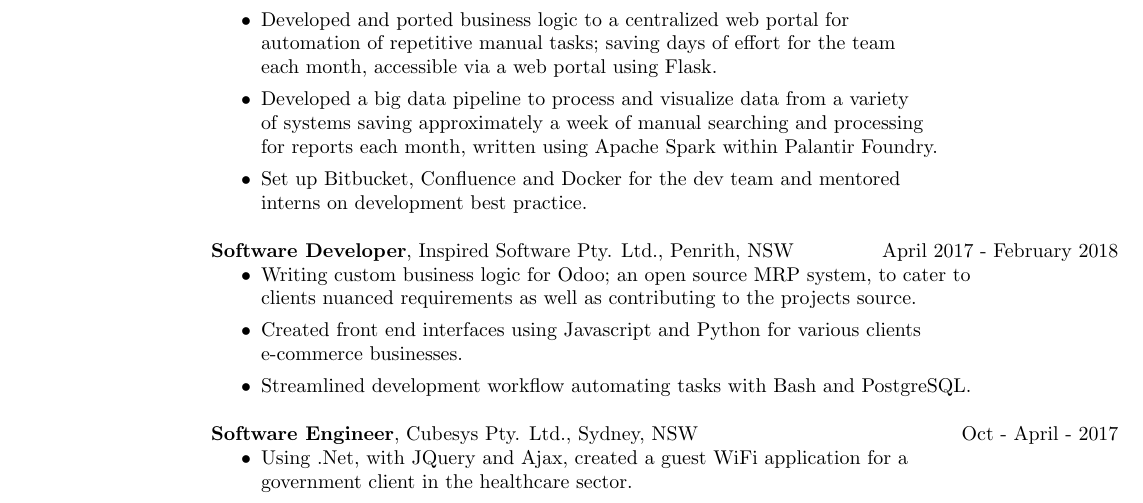
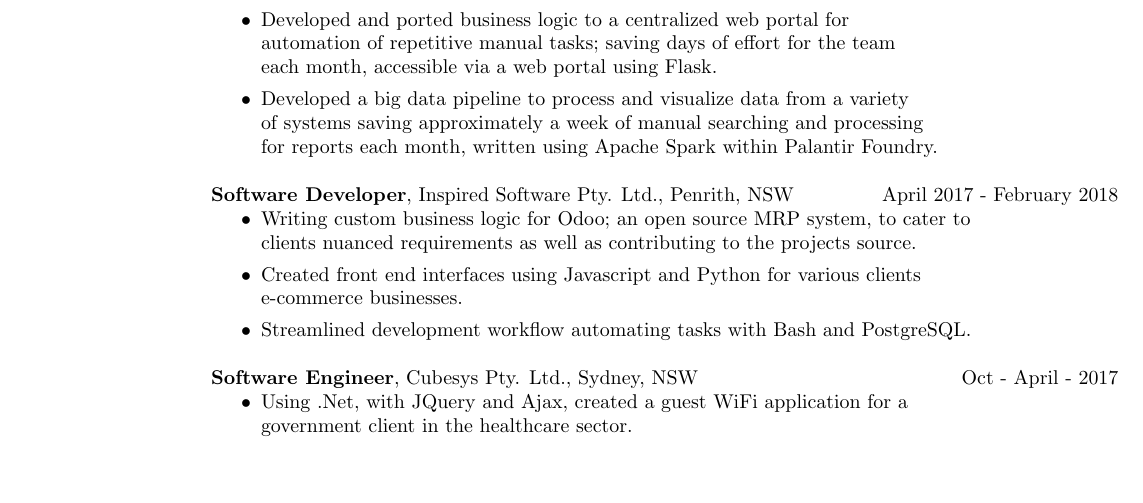
Before and after one commit to benhili/Resume, a LaTeX CV (resume.tex): part of page 1 of 2 before the commit and part of the page after it, cut so that both start at the same text, the shorter picture padded with empty space. Compiled offline with pdfLaTeX.

Commit message:
Remove mentorship and development workflow from tml experience

```diff
--- a/resume.tex
+++ b/resume.tex
@@ -57,9 +57,6 @@
 	of systems saving approximately a week of manual searching and processing \\
 		for reports each month, written using Apache Spark within Palantir Foundry.
 
-\item Set up Bitbucket, Confluence and Docker for the dev team and mentored \\
-	interns on development best practice.
-
 \end{itemize}
 
 {\bf Software Developer},
```
Also changed, not shown: resume.pdf, 1 other file.
